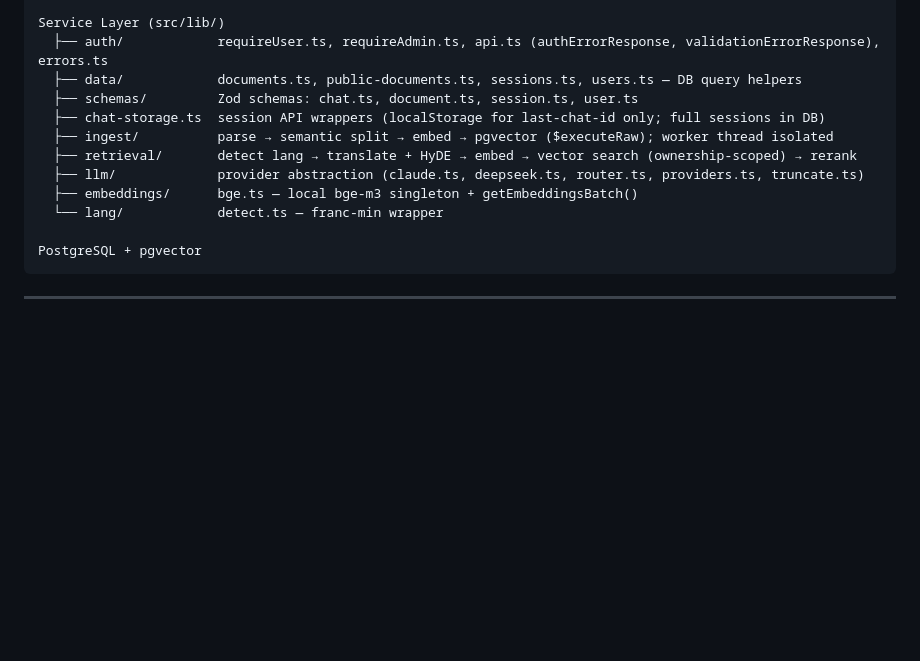
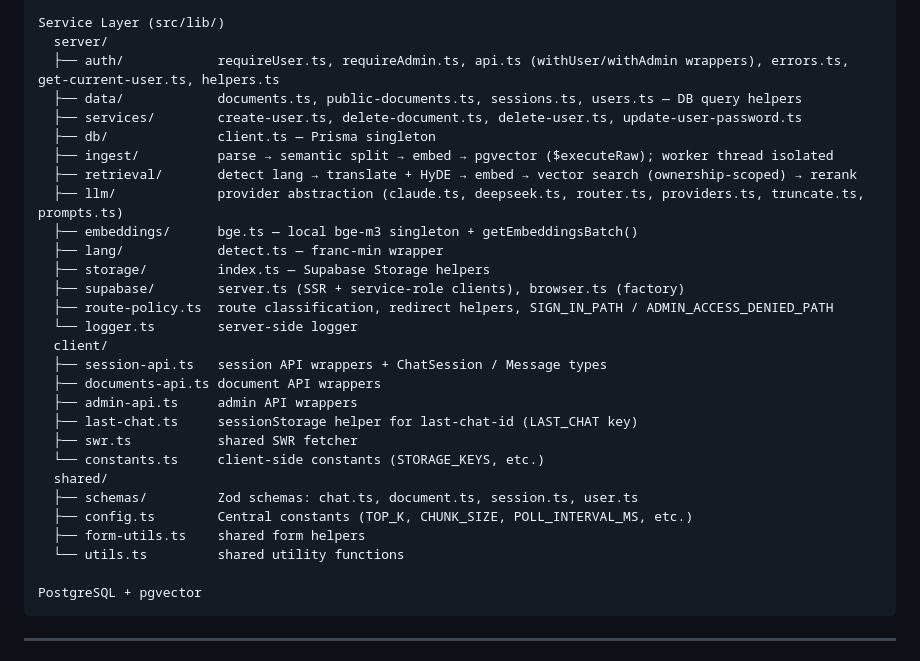
Before and after one commit to tigerbook73/faq-rag, a Markdown page: CLAUDE.md, the part around the change. Rendered like a GitHub page; blank space fills up the shorter version.

Commit message:
docs: update CLAUDE.md service layer to reflect server/client/shared lib split
Co-Authored-By: Claude Sonnet 4.6 <noreply@anthropic.com>

````diff
--- a/CLAUDE.md
+++ b/CLAUDE.md
@@ -64,15 +64,32 @@ Next.js Route Handlers (src/app/api/)
   └── GET /api/health
 
 Service Layer (src/lib/)
-  ├── auth/            requireUser.ts, requireAdmin.ts, api.ts (authErrorResponse, validationErrorResponse), errors.ts
+  server/
+  ├── auth/            requireUser.ts, requireAdmin.ts, api.ts (withUser/withAdmin wrappers), errors.ts, get-current-user.ts, helpers.ts
   ├── data/            documents.ts, public-documents.ts, sessions.ts, users.ts — DB query helpers
-  ├── schemas/         Zod schemas: chat.ts, document.ts, session.ts, user.ts
-  ├── chat-storage.ts  session API wrappers (localStorage for last-chat-id only; full sessions in DB)
+  ├── services/        create-user.ts, delete-document.ts, delete-user.ts, update-user-password.ts
+  ├── db/              client.ts — Prisma singleton
   ├── ingest/          parse → semantic split → embed → pgvector ($executeRaw); worker thread isolated
   ├── retrieval/       detect lang → translate + HyDE → embed → vector search (ownership-scoped) → rerank
-  ├── llm/             provider abstraction (claude.ts, deepseek.ts, router.ts, providers.ts, truncate.ts)
+  ├── llm/             provider abstraction (claude.ts, deepseek.ts, router.ts, providers.ts, truncate.ts, prompts.ts)
   ├── embeddings/      bge.ts — local bge-m3 singleton + getEmbeddingsBatch()
-  └── lang/            detect.ts — franc-min wrapper
+  ├── lang/            detect.ts — franc-min wrapper
+  ├── storage/         index.ts — Supabase Storage helpers
+  ├── supabase/        server.ts (SSR + service-role clients), browser.ts (factory)
+  ├── route-policy.ts  route classification, redirect helpers, SIGN_IN_PATH / ADMIN_ACCESS_DENIED_PATH
+  └── logger.ts        server-side logger
+  client/
+  ├── session-api.ts   session API wrappers + ChatSession / Message types
+  ├── documents-api.ts document API wrappers
+  ├── admin-api.ts     admin API wrappers
+  ├── last-chat.ts     sessionStorage helper for last-chat-id (LAST_CHAT key)
+  ├── swr.ts           shared SWR fetcher
+  └── constants.ts     client-side constants (STORAGE_KEYS, etc.)
+  shared/
+  ├── schemas/         Zod schemas: chat.ts, document.ts, session.ts, user.ts
+  ├── config.ts        Central constants (TOP_K, CHUNK_SIZE, POLL_INTERVAL_MS, etc.)
+  ├── form-utils.ts    shared form helpers
+  └── utils.ts         shared utility functions
 
 PostgreSQL + pgvector
 ```
````
